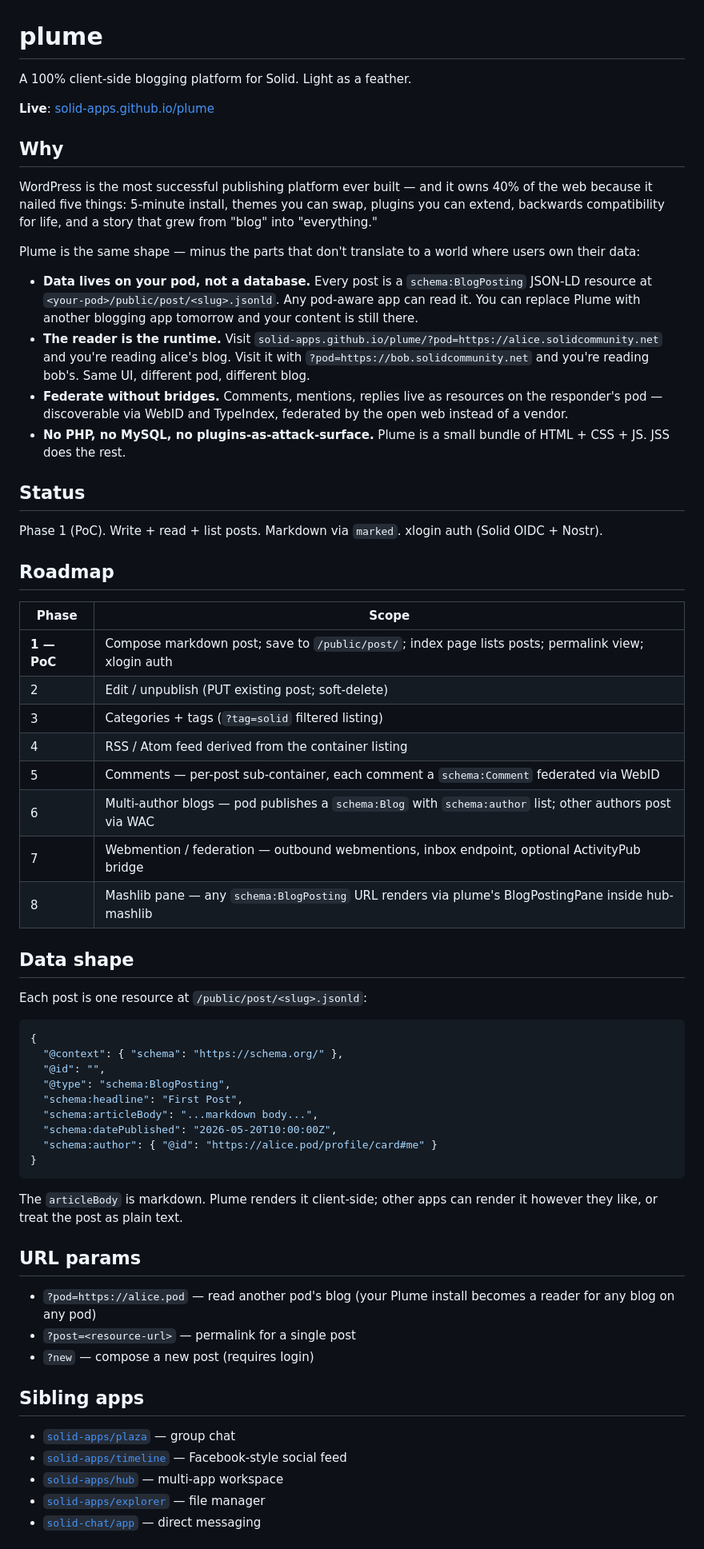
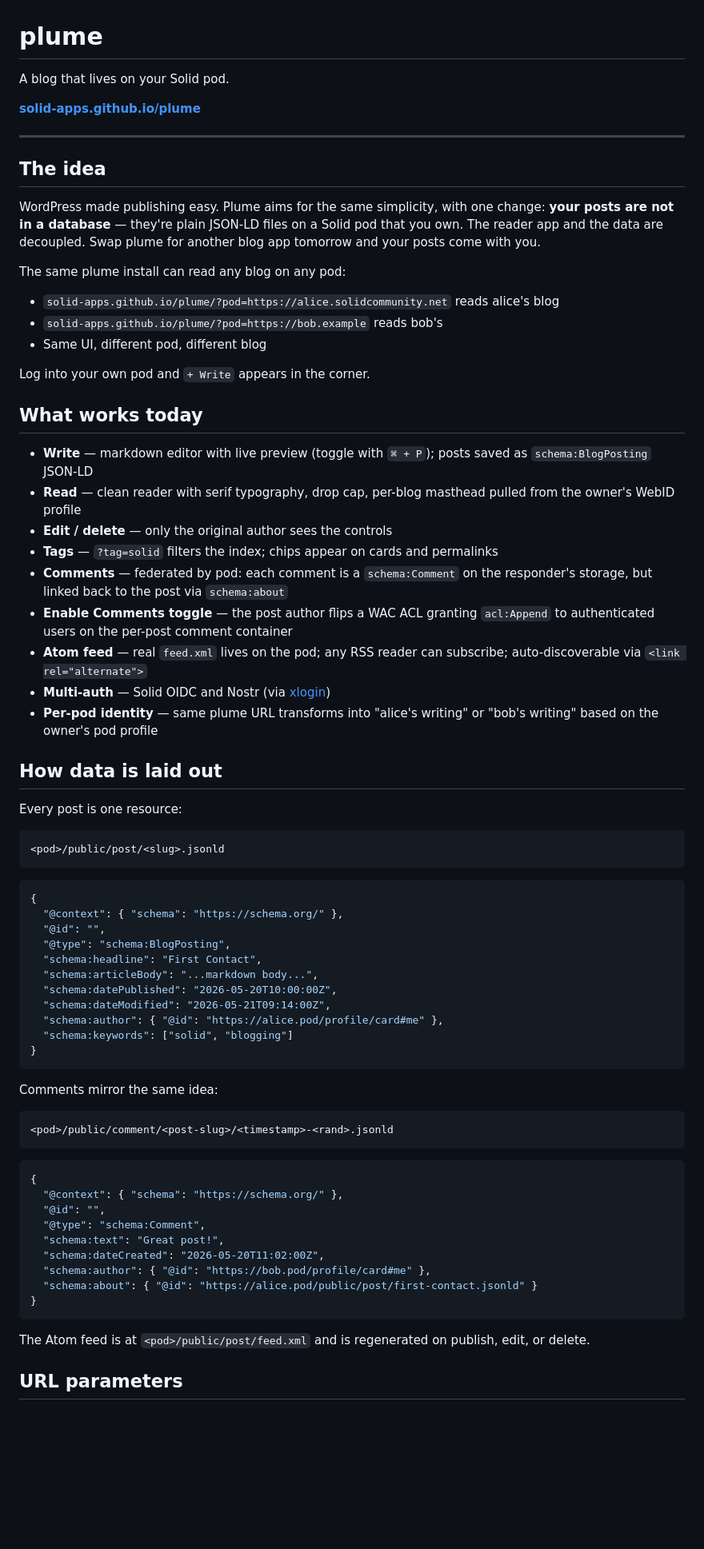
Before and after one commit to solid-apps/plume, a Markdown page: README.md, the part around one of its changes. Shown at 80% size. GitHub-like rendering; blank space fills up the shorter version.

Commit message:
docs: rewrite README from scratch
Fresh tone, reflects the actual shipped state (phases 1–5 plus Atom
feed and live preview), with a tighter pitch, a URL parameters
table, and the comment data shape spelled out alongside the post
shape.

````diff
--- a/README.md
+++ b/README.md
@@ -1,66 +1,80 @@
 # plume
 
-A 100% client-side blogging platform for Solid. Light as a feather.
+A blog that lives on your Solid pod.
 
-**Live**: [solid-apps.github.io/plume](https://solid-apps.github.io/plume/)
+**[solid-apps.github.io/plume](https://solid-apps.github.io/plume/)**
 
-## Why
+---
 
-WordPress is the most successful publishing platform ever built — and it owns 40% of the web because it nailed five things: 5-minute install, themes you can swap, plugins you can extend, backwards compatibility for life, and a story that grew from "blog" into "everything."
+## The idea
 
-Plume is the same shape — minus the parts that don't translate to a world where users own their data:
+WordPress made publishing easy. Plume aims for the same simplicity, with one
+change: **your posts are not in a database** — they're plain JSON-LD files
+on a Solid pod that you own. The reader app and the data are decoupled.
+Swap plume for another blog app tomorrow and your posts come with you.
 
-- **Data lives on your pod, not a database.** Every post is a `schema:BlogPosting` JSON-LD resource at `<your-pod>/public/post/<slug>.jsonld`. Any pod-aware app can read it. You can replace Plume with another blogging app tomorrow and your content is still there.
-- **The reader is the runtime.** Visit `solid-apps.github.io/plume/?pod=https://alice.solidcommunity.net` and you're reading alice's blog. Visit it with `?pod=https://bob.solidcommunity.net` and you're reading bob's. Same UI, different pod, different blog.
-- **Federate without bridges.** Comments, mentions, replies live as resources on the responder's pod — discoverable via WebID and TypeIndex, federated by the open web instead of a vendor.
-- **No PHP, no MySQL, no plugins-as-attack-surface.** Plume is a small bundle of HTML + CSS + JS. JSS does the rest.
+The same plume install can read any blog on any pod:
 
-## Status
+- `solid-apps.github.io/plume/?pod=https://alice.solidcommunity.net` reads alice's blog
+- `solid-apps.github.io/plume/?pod=https://bob.example` reads bob's
+- Same UI, different pod, different blog
 
-Phase 1 (PoC). Write + read + list posts. Markdown via `marked`. xlogin auth (Solid OIDC + Nostr).
+Log into your own pod and `+ Write` appears in the corner.
 
-## Roadmap
+## What works today
 
-| Phase | Scope |
-|---|---|
-| **1 — PoC** | Compose markdown post; save to `/public/post/`; index page lists posts; permalink view; xlogin auth |
-| 2 | Edit / unpublish (PUT existing post; soft-delete) |
-| 3 | Categories + tags (`?tag=solid` filtered listing) |
-| 4 | RSS / Atom feed derived from the container listing |
-| 5 | Comments — per-post sub-container, each comment a `schema:Comment` federated via WebID |
-| 6 | Multi-author blogs — pod publishes a `schema:Blog` with `schema:author` list; other authors post via WAC |
-| 7 | Webmention / federation — outbound webmentions, inbox endpoint, optional ActivityPub bridge |
-| 8 | Mashlib pane — any `schema:BlogPosting` URL renders via plume's BlogPostingPane inside hub-mashlib |
+- **Write** — markdown editor with live preview (toggle with `⌘ + P`); posts saved as `schema:BlogPosting` JSON-LD
+- **Read** — clean reader with serif typography, drop cap, per-blog masthead pulled from the owner's WebID profile
+- **Edit / delete** — only the original author sees the controls
+- **Tags** — `?tag=solid` filters the index; chips appear on cards and permalinks
+- **Comments** — federated by pod: each comment is a `schema:Comment` on the responder's storage, but linked back to the post via `schema:about`
+- **Enable Comments toggle** — the post author flips a WAC ACL granting `acl:Append` to authenticated users on the per-post comment container
+- **Atom feed** — real `feed.xml` lives on the pod; any RSS reader can subscribe; auto-discoverable via `<link rel="alternate">`
+- **Multi-auth** — Solid OIDC and Nostr (via [xlogin](https://github.com/solid-contrib/xlogin))
+- **Per-pod identity** — same plume URL transforms into "alice's writing" or "bob's writing" based on the owner's pod profile
 
-## Data shape
+## How data is laid out
 
-Each post is one resource at `/public/post/<slug>.jsonld`:
+Every post is one resource:
+
+```
+<pod>/public/post/<slug>.jsonld
+```
 
 ```json
 {
   "@context": { "schema": "https://schema.org/" },
   "@id": "",
   "@type": "schema:BlogPosting",
-  "schema:headline": "First Post",
+  "schema:headline": "First Contact",
   "schema:articleBody": "...markdown body...",
   "schema:datePublished": "2026-05-20T10:00:00Z",
-  "schema:author": { "@id": "https://alice.pod/profile/card#me" }
+  "schema:dateModified": "2026-05-21T09:14:00Z",
+  "schema:author": { "@id": "https://alice.pod/profile/card#me" },
+  "schema:keywords": ["solid", "blogging"]
 }
 ```
 
-The `articleBody` is markdown. Plume renders it client-side; other apps can render it however they like, or treat the post as plain text.
+Comments mirror the same idea:
 
-## URL params
+```
+<pod>/public/comment/<post-slug>/<timestamp>-<rand>.jsonld
+```
 
-- `?pod=https://alice.pod` — read another pod's blog (your Plume install becomes a reader for any blog on any pod)
-- `?post=<resource-url>` — permalink for a single post
-- `?new` — compose a new post (requires login)
+```json
+{
+  "@context": { "schema": "https://schema.org/" },
+  "@id": "",
+  "@type": "schema:Comment",
+  "schema:text": "Great post!",
+  "schema:dateCreated": "2026-05-20T11:02:00Z",
+  "schema:author": { "@id": "https://bob.pod/profile/card#me" },
+  "schema:about": { "@id": "https://alice.pod/public/post/first-contact.jsonld" }
+}
+```
 
-## Sibling apps
+The Atom feed is at `<pod>/public/post/feed.xml` and is regenerated on
+publish, edit, or delete.
 
-- [`solid-apps/plaza`](https://github.com/solid-apps/plaza) — group chat
-- [`solid-apps/timeline`](https://github.com/solid-apps/timeline) — Facebook-style social feed
-- [`solid-apps/hub`](https://github.com/solid-apps/hub) — multi-app workspace
-- [`solid-apps/explorer`](https://github.com/solid-apps/explorer) — file manager
-- [`solid-chat/app`](https://github.com/solid-chat/app) — direct messaging
+## URL parameters
 
````
Also changed, not shown: other parts of README.md (+38 -4 lines).
